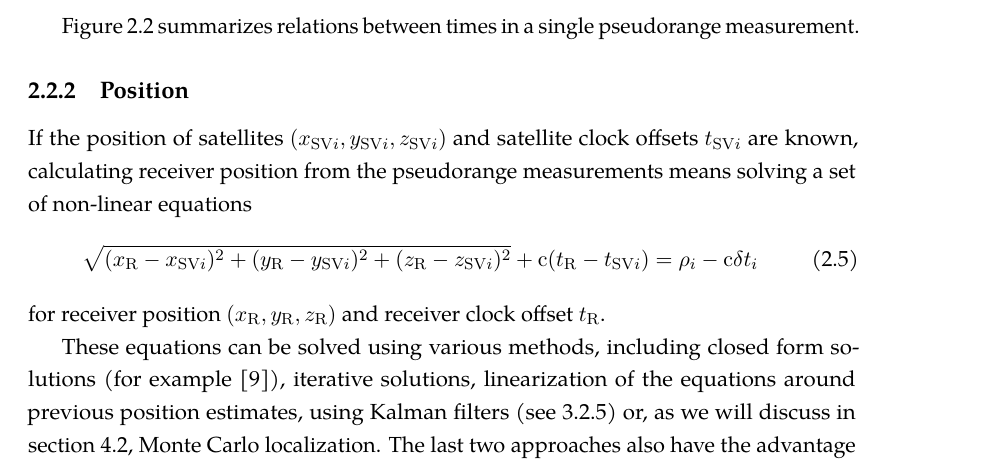
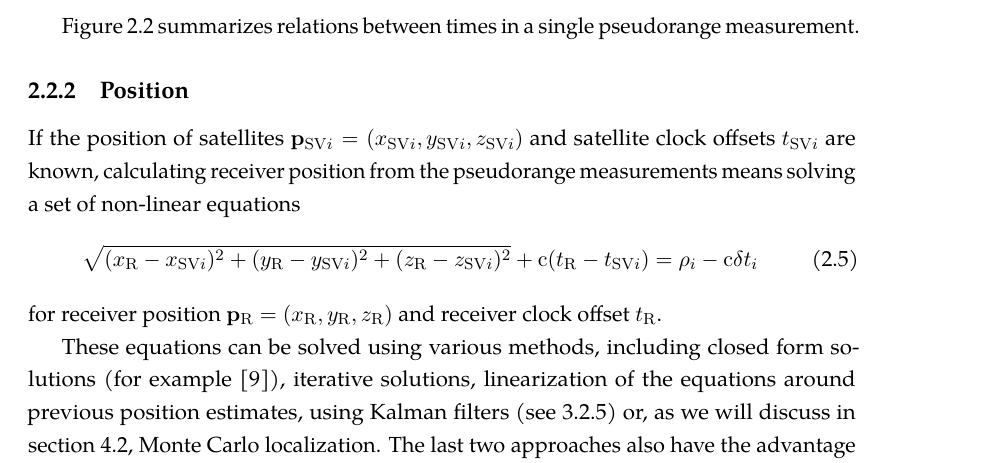
Before and after one commit to bluecube/thesis, a LaTeX thesis (text/thesis.tex, which reads text/tex/gps.tex, text/thesis_style.sty): part of page 13 of 32, cut so that both start at the same text. Compiled offline with pdfLaTeX.

Commit message:
text: Naming positions and velocities of rexeiver and satellites.

```diff
--- a/text/tex/gps.tex
+++ b/text/tex/gps.tex
@@ -251,7 +251,7 @@ Figure \ref{fig:pseudorange} summarizes relations between times in a single pseu
 
 \subsection{Position}
 
-If the position of satellites \(\coord{x_{\mathrm{SV}i}}{y_{\mathrm{SV}i}}{z_{\mathrm{SV}i}}\) and satellite
+If the position of satellites \(\svpos_i = \coord{x_{\mathrm{SV}i}}{y_{\mathrm{SV}i}}{z_{\mathrm{SV}i}}\) and satellite
 clock offsets \(\svclockoffset_i\) are known,
 calculating receiver position from the pseudorange measurements means solving a set of non-linear equations
 \begin{equation}
@@ -260,7 +260,7 @@ calculating receiver position from the pseudorange measurements means solving a
 	=
 	\rho_i - \speedoflight\geomrangedelays_i
 \end{equation}
-for receiver position \(\coord{x_\mathrm{R}}{y_\mathrm{R}}{z_\mathrm{R}}\) and receiver clock offset \(\recclockoffset\).
+for receiver position \(\recpos = \coord{x_\mathrm{R}}{y_\mathrm{R}}{z_\mathrm{R}}\) and receiver clock offset \(\recclockoffset\).
 
 These equations can be solved using various methods, including closed form solutions
 (for example \cite{leva96}), iterative solutions, linearization of the equations around
--- a/text/thesis_style.sty
+++ b/text/thesis_style.sty
@@ -83,9 +83,13 @@
 \newsubcommand{\svtxtime}{\tau}{\mathrm{SV}}
 \newsubcommand{\svrxtime}{\tau'}{\mathrm{SV}}
 \newsubcommand{\svclockoffset}{t}{\mathrm{SV}}
+\newsubcommand{\svpos}{\vect{p}}{\mathrm{SV}}
+\newsubcommand{\svvel}{\vect{v}}{\mathrm{SV}}
 \newsubcommand{\rectxtime}{\tau}{\mathrm{R}}
 \newsubcommand{\recrxtime}{\tau'}{\mathrm{R}}
 \newsubcommand{\recclockoffset}{t}{\mathrm{R}}
+\newsubcommand{\recpos}{\vect{p}}{\mathrm{R}}
+\newsubcommand{\recvel}{\vect{v}}{\mathrm{R}}
 \newcommand{\geomrange}{r}
 \newcommand{\geomrangedelays}{\delta{t}}
 \newcommand{\coord}[3]{\left(#1,#2,#3\right)}
```
